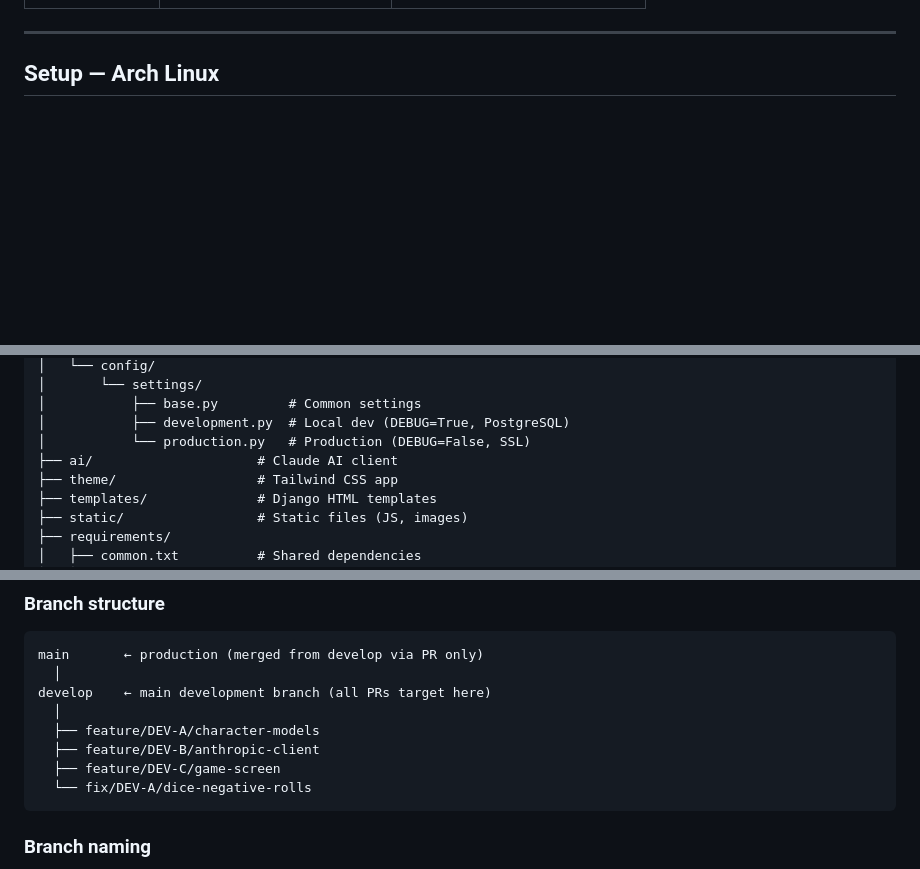
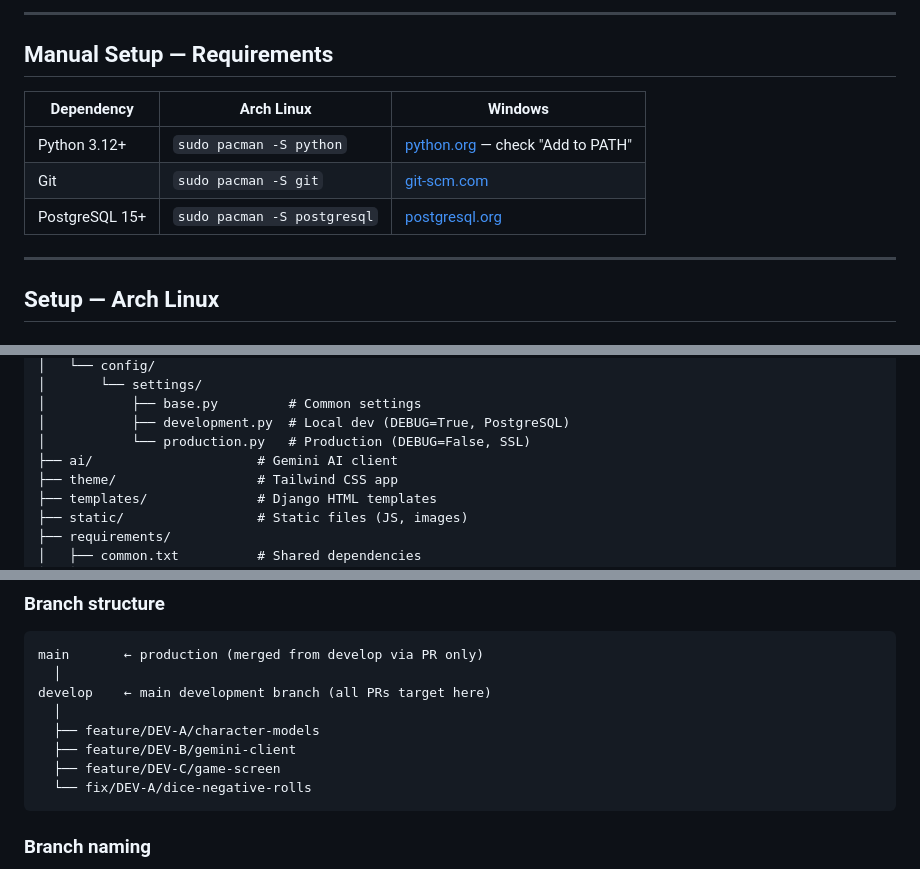
Before and after one commit to shtach/AI-Dungeon-Master, a Markdown page: README.md, 3 parts joined by grey strips. GitHub-like rendering; blank space fills up the shorter version.

````diff
--- a/README.md
+++ b/README.md
@@ -16,3 +90,12 @@ A text-based RPG powered by Django and Claude AI. Play D&D 5e with an AI Dungeon
+---
+
+## Manual Setup — Requirements
+
+| Dependency     | Arch Linux                  | Windows                                                                |
+| -------------- | --------------------------- | ---------------------------------------------------------------------- |
+| Python 3.12+   | `sudo pacman -S python`     | [python.org](https://www.python.org/downloads/) — check "Add to PATH" |
+| Git            | `sudo pacman -S git`        | [git-scm.com](https://git-scm.com/download/win)                        |
+| PostgreSQL 15+ | `sudo pacman -S postgresql` | [postgresql.org](https://www.postgresql.org/download/windows/)         |
 
 ---
 
@@ -260,7 +343,7 @@ AI-Dungeon-Master/
 │           ├── base.py         # Common settings
 │           ├── development.py  # Local dev (DEBUG=True, PostgreSQL)
 │           └── production.py   # Production (DEBUG=False, SSL)
-├── ai/                     # Claude AI client
+├── ai/                     # Gemini AI client
 ├── theme/                  # Tailwind CSS app
 ├── templates/              # Django HTML templates
 ├── static/                 # Static files (JS, images)
@@ -322,7 +405,7 @@ main       ← production (merged from develop via PR only)
 develop    ← main development branch (all PRs target here)
   │
   ├── feature/DEV-A/character-models
-  ├── feature/DEV-B/anthropic-client
+  ├── feature/DEV-B/gemini-client
   ├── feature/DEV-C/game-screen
   └── fix/DEV-A/dice-negative-rolls
 ```
````
Also changed, not shown: other parts of README.md (+89 -15 lines).
